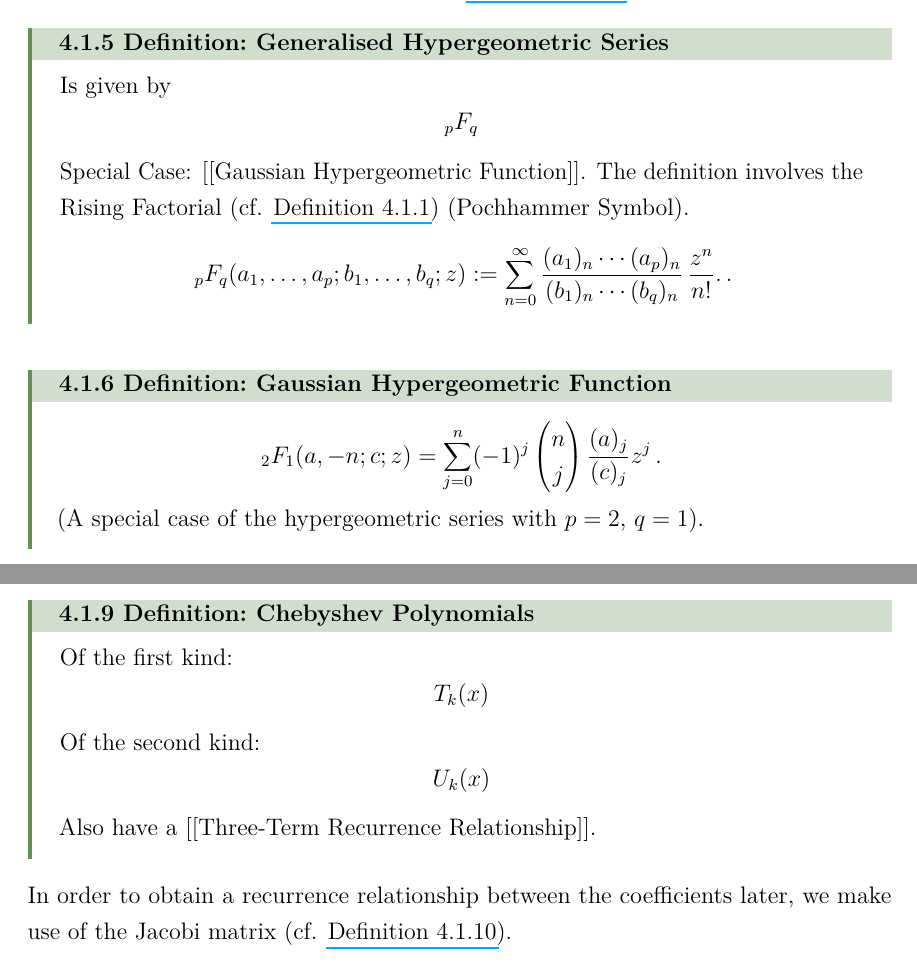
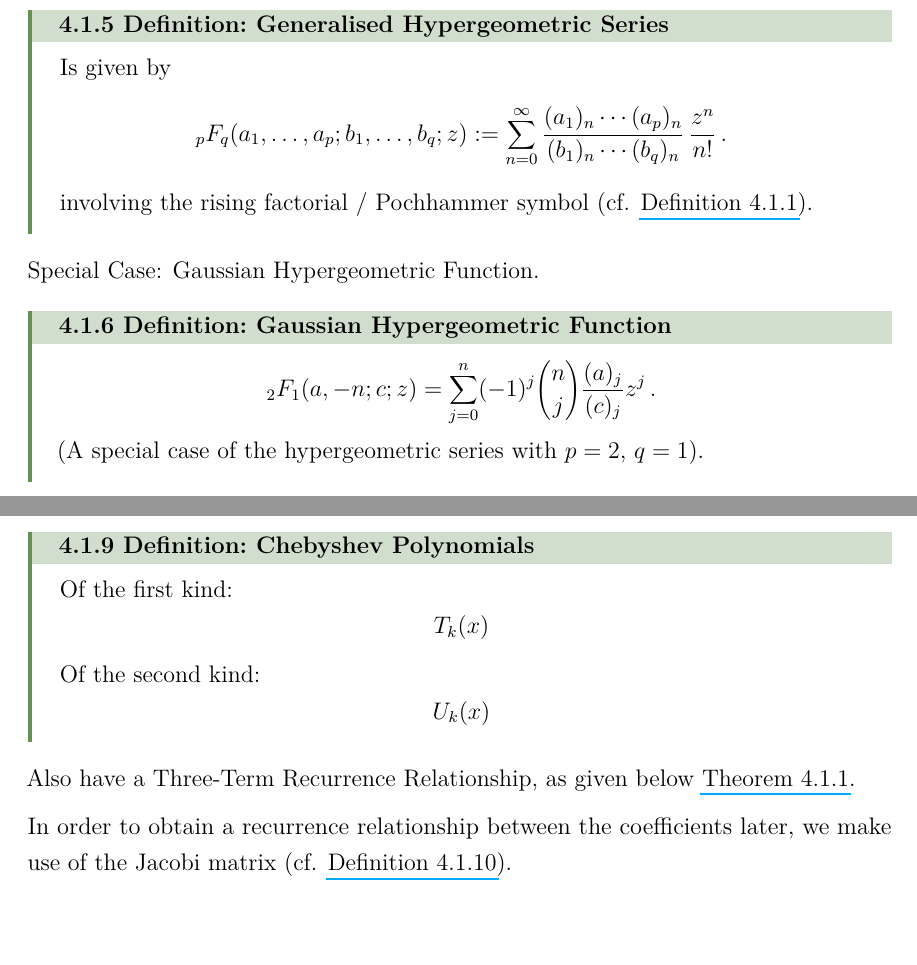
Before and after one commit to MrP01/Dissertation, a LaTeX thesis (thesis/thesis.tex, which reads thesis/chapters/bits/chebyshev-polynomials.tex, thesis/chapters/bits/generalised-hypergeometric-series.tex): two parts of pages 21 and 24 of 45, joined at a grey line, cut so that both start at the same text. The pictures show the PDF file thesis/thesis.pdf that the author committed with the source.

Commit message:
behold draft, as I summon you

```diff
--- a/thesis/chapters/bits/chebyshev-polynomials.tex
+++ b/thesis/chapters/bits/chebyshev-polynomials.tex
@@ -1,4 +1,4 @@
 \begin{definition}{Chebyshev Polynomials}{chebyshev-polynomials}
-  Of the first kind: $$T_k(x)$$ Of the second kind: $$U_k(x)$$ Also have a
-  {[}{[}Three-Term Recurrence Relationship{]}{]}.
+  Of the first kind: $$T_k(x)$$ Of the second kind: $$U_k(x)$$
 \end{definition}
+Also have a Three-Term Recurrence Relationship, as given below \Cref{thm:three-term-recurrence-relationship}.
--- a/thesis/chapters/bits/generalised-hypergeometric-series.tex
+++ b/thesis/chapters/bits/generalised-hypergeometric-series.tex
@@ -1,6 +1,7 @@
 \begin{definition}{Generalised Hypergeometric Series}{generalised-hypergeometric-series}
-  Is given by $$_pF_q$$ Special Case: {[}{[}Gaussian Hypergeometric
-  Function{]}{]}. The definition involves the Rising Factorial (cf. \Cref{def:rising-factorial})
-  (Pochhammer Symbol).
-  $${ \,{}_{p}F_{q}(a_{1},\ldots ,a_{p};b_{1},\ldots ,b_{q};z) := \sum _{n=0}^{\infty }{\frac {(a_{1})_{n}\cdots (a_{p})_{n}}{(b_{1})_{n}\cdots (b_{q})_{n}}}\,{\frac {z^{n}}{n!}}.}\,.$$
+  Is given by
+  $${}_{p}F_{q}(a_{1},\ldots ,a_{p};b_{1},\ldots ,b_{q};z) := \sum _{n=0}^{\infty }{\frac {(a_{1})_{n}\cdots (a_{p})_{n}}{(b_{1})_{n}\cdots (b_{q})_{n}}}\,{\frac {z^{n}}{n!}}\,.$$
+  involving the rising factorial / Pochhammer symbol (cf. \Cref{def:rising-factorial}).
 \end{definition}
+
+Special Case: Gaussian Hypergeometric Function.
```
Also changed, not shown: thesis/chapters/bits/gaussian-hypergeometric-function.tex (+1 -1 lines), thesis/chapters/bits/jacobi-polynomials.tex (+3 -3 lines), thesis/chapters/particle-interaction-theory.tex (+1 -2 lines), thesis/thesis.pdf.
